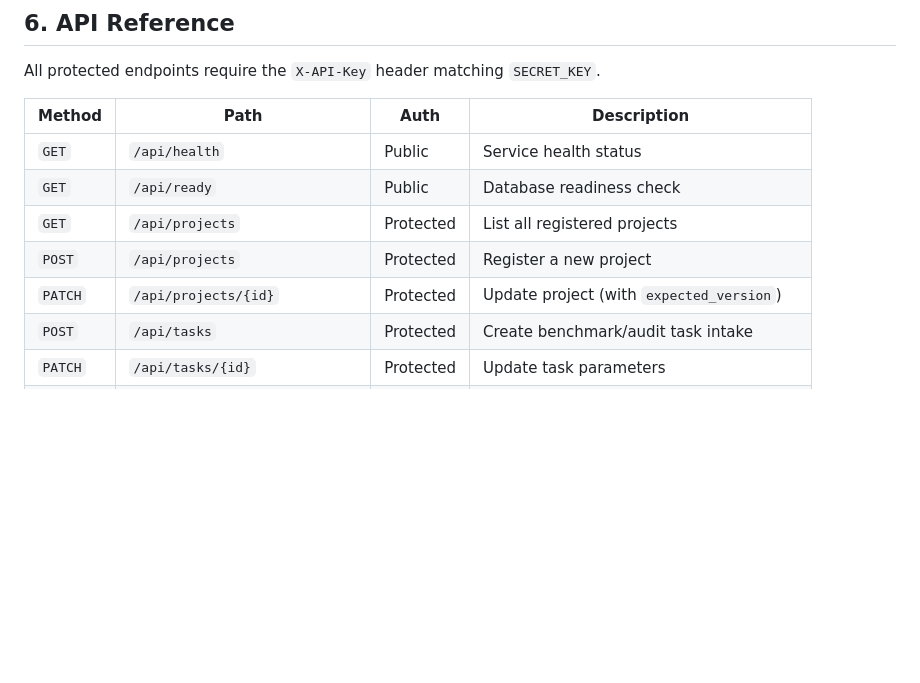
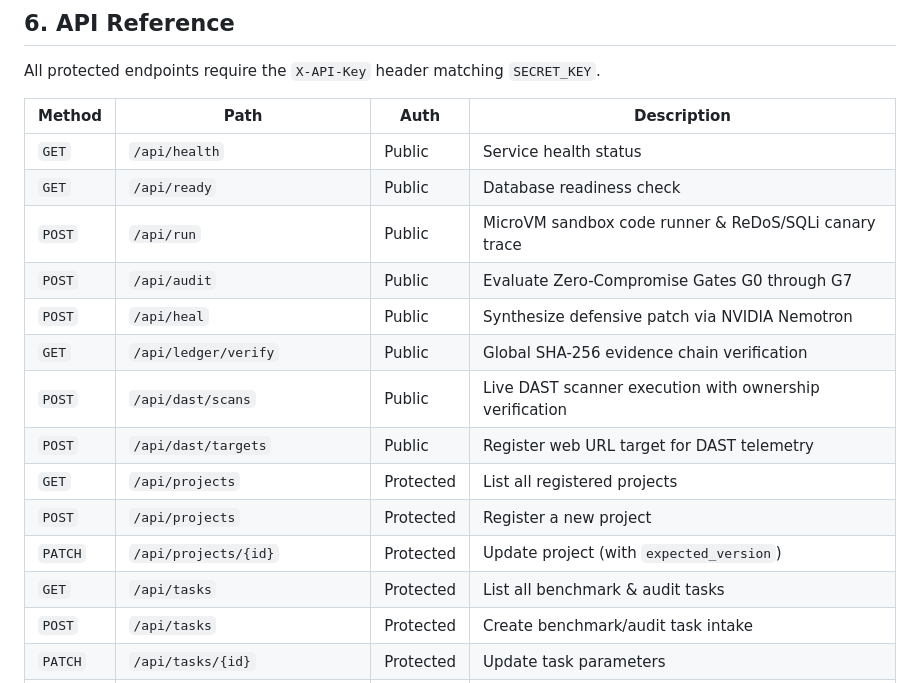
Before and after one commit to nikhillakra2007-tech/ProofStack, a Markdown page: README.md, the part around one of its changes. GitHub-like rendering; blank space fills up the shorter version.

```diff
--- a/README.md
+++ b/README.md
@@ -142,9 +142,16 @@ All protected endpoints require the `X-API-Key` header matching `SECRET_KEY`.
 |---|---|---|---|
 | `GET` | `/api/health` | Public | Service health status |
 | `GET` | `/api/ready` | Public | Database readiness check |
+| `POST` | `/api/run` | Public | MicroVM sandbox code runner & ReDoS/SQLi canary trace |
+| `POST` | `/api/audit` | Public | Evaluate Zero-Compromise Gates G0 through G7 |
+| `POST` | `/api/heal` | Public | Synthesize defensive patch via NVIDIA Nemotron |
+| `GET` | `/api/ledger/verify` | Public | Global SHA-256 evidence chain verification |
+| `POST` | `/api/dast/scans` | Public | Live DAST scanner execution with ownership verification |
+| `POST` | `/api/dast/targets` | Public | Register web URL target for DAST telemetry |
 | `GET` | `/api/projects` | Protected | List all registered projects |
 | `POST` | `/api/projects` | Protected | Register a new project |
 | `PATCH` | `/api/projects/{id}` | Protected | Update project (with `expected_version`) |
+| `GET` | `/api/tasks` | Protected | List all benchmark & audit tasks |
 | `POST` | `/api/tasks` | Protected | Create benchmark/audit task intake |
 | `PATCH` | `/api/tasks/{id}` | Protected | Update task parameters |
 | `POST` | `/api/runs` | Protected | Dispatch a verification run |
```
Also changed, not shown: other parts of README.md (+27 -14 lines).
